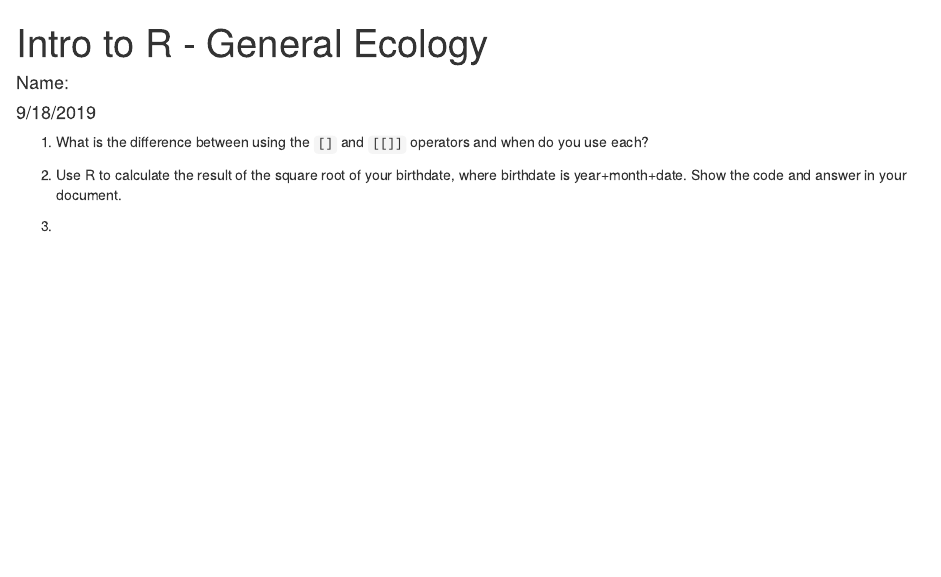
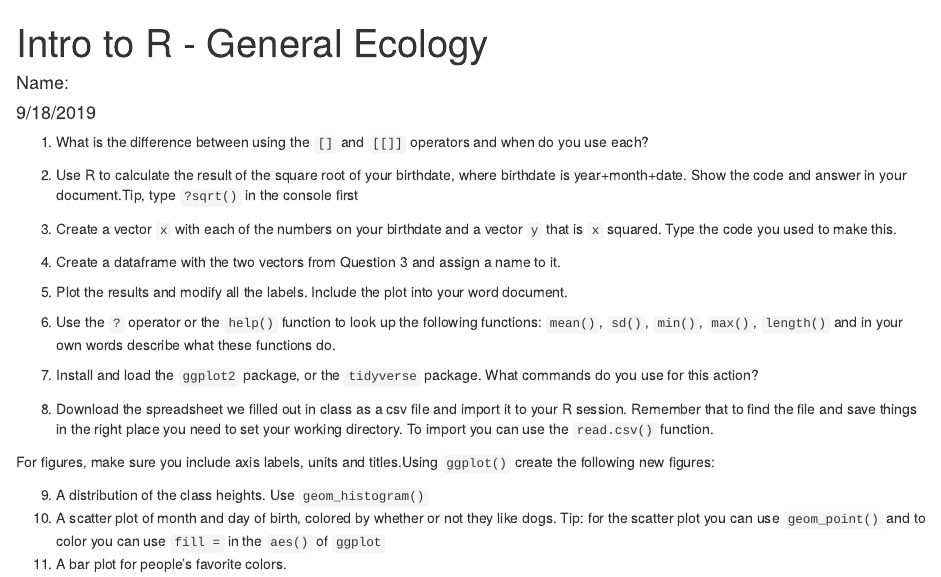
Before and after one commit to javirudolph/short-tutorials, an R Markdown document (intro2r/lastname_intro2r.Rmd): the page in a window 1100 px wide, from its top. Rendered offline with R 4.5, knitr and Pandoc, with nearby package versions; drawn as R Markdown's standard HTML page in place of the format the file asks for.

Commit message:
Final edit to assignment

```diff
--- a/intro2r/lastname_intro2r.Rmd
+++ b/intro2r/lastname_intro2r.Rmd
@@ -11,6 +11,22 @@ knitr::opts_chunk$set(echo = TRUE)
 
 1. What is the difference between using the `[]` and `[[]]` operators and when do you use each?
 
-2. Use R to calculate the result of the square root of your birthdate, where birthdate is year+month+date. Show the code and answer in your document.
+2. Use R to calculate the result of the square root of your birthdate, where birthdate is year+month+date. Show the code and answer in your document.Tip, type `?sqrt()` in the console first
 
-3.
+3. Create a vector `x` with each of the numbers on your birthdate and a vector `y` that is `x` squared. Type the code you used to make this.
+
+4. Create a dataframe with the two vectors from Question 3 and assign a name to it.
+
+5. Plot the results and modify all the labels. Include the plot into your word document.
+
+6. Use the `?` operator or the `help()` function to look up the following functions: `mean()`, `sd()`, `min()`, `max()`, `length()` and in your own words describe what these functions do.
+
+7. Install and load the `ggplot2` package, or the `tidyverse` package. What commands do you use for this action?
+
+8. Download the spreadsheet we filled out in class as a csv file and import it to your R session. Remember that to find the file and save things in the right place you need to set your working directory. To import you can use the `read.csv()` function.
+
+For figures, make sure you include axis labels, units and titles.Using `ggplot()` create the following new figures:
+
+9. A distribution of the class heights. Use `geom_histogram()`
+10. A scatter plot of month and day of birth, colored by whether or not they like dogs. Tip: for the scatter plot you can use `geom_point()` and to color you can use `fill = ` in the `aes()` of `ggplot`
+11. A bar plot for people's favorite colors.
```
Also changed, not shown: intro2r/demo_script.R (+11 -0 lines), intro2r/lastname_intro2r.R (added), 1 other file.
